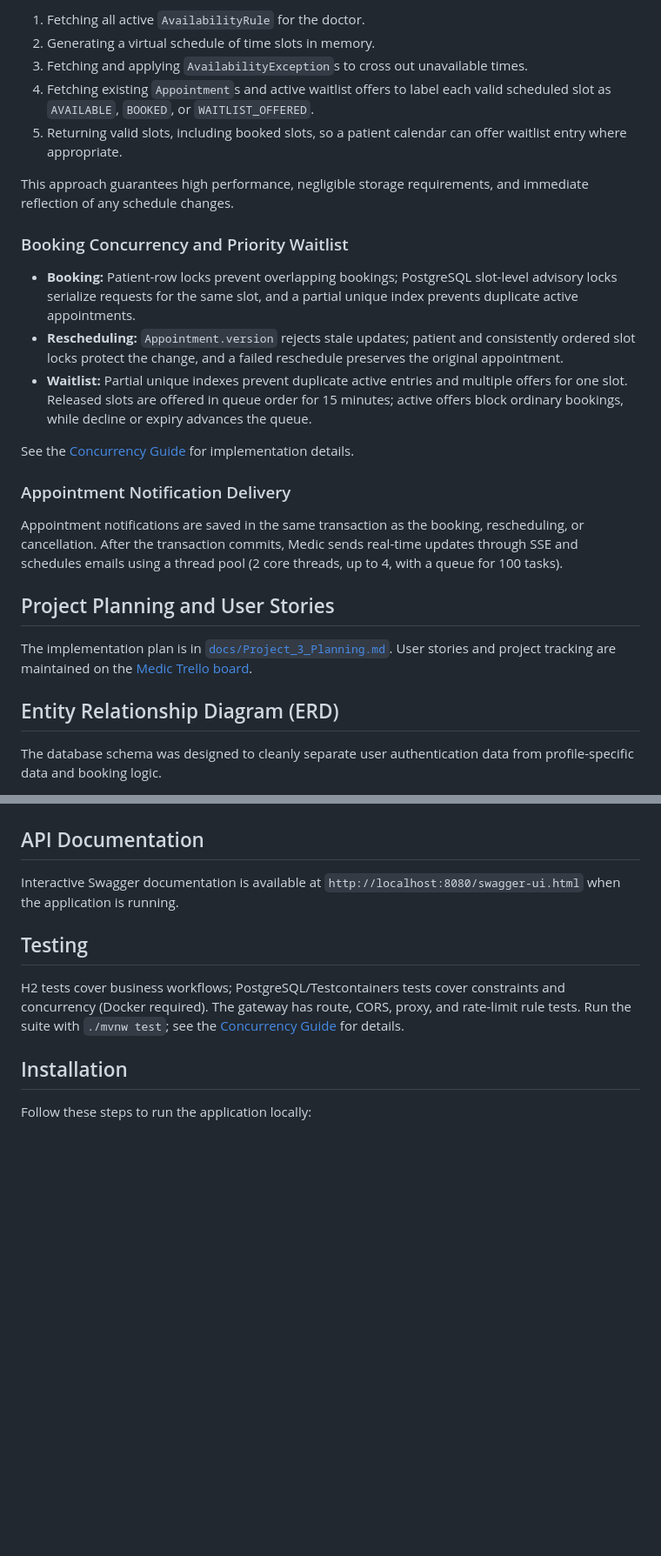
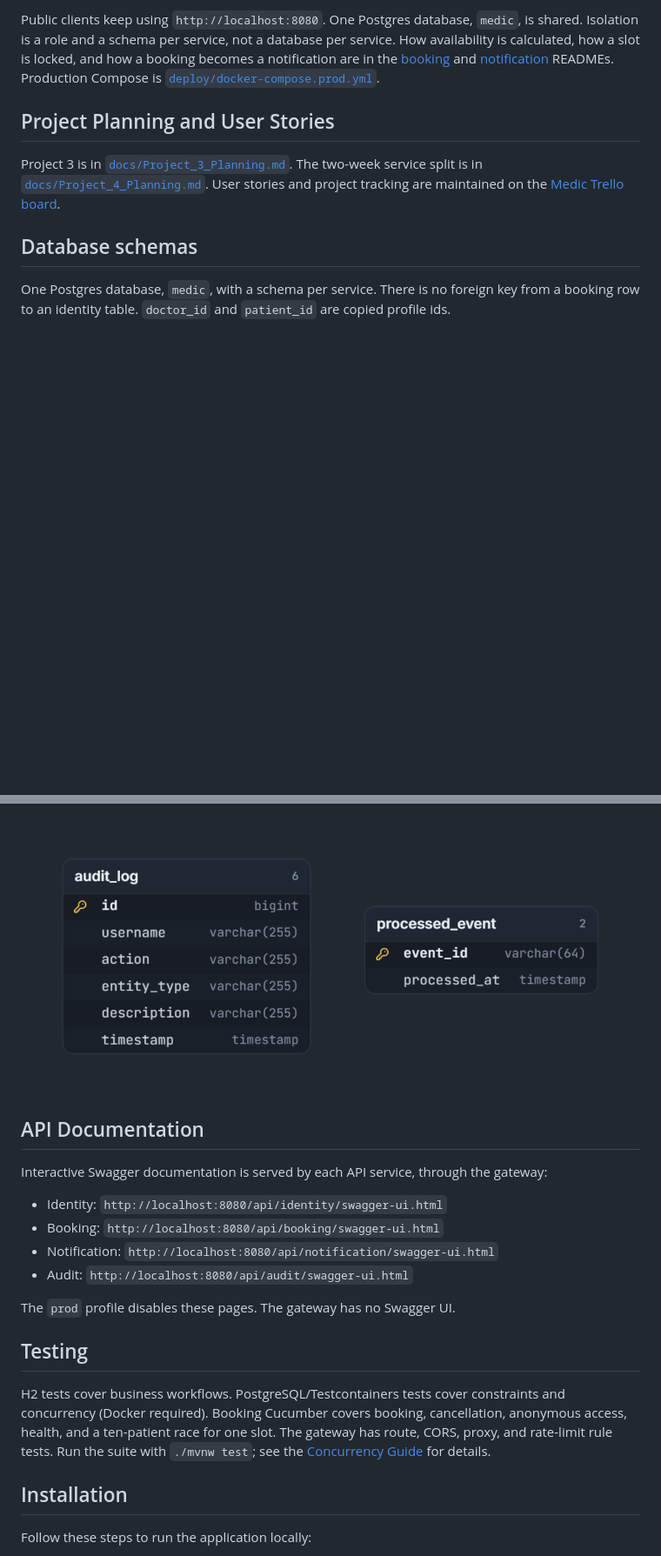
Before and after one commit to MariamBaloch/medic, a Markdown page: Readme.md, 2 parts joined by grey strips. Shown at 87% size. GitHub-like rendering; pictures changed too: docs/audit_schema.png (added); blank space fills up the shorter version.

```diff
--- a/Readme.md
+++ b/Readme.md
@@ -102,38 +93,17 @@ slots in real-time by:
-1. Fetching all active `AvailabilityRule` for the doctor.
-2. Generating a virtual schedule of time slots in memory.
-3. Fetching and applying `AvailabilityException`s to cross out unavailable times.
-4. Fetching existing `Appointment`s and active waitlist offers to label each valid scheduled slot as `AVAILABLE`,
-   `BOOKED`, or `WAITLIST_OFFERED`.
-5. Returning valid slots, including booked slots, so a patient calendar can offer waitlist entry where appropriate.
-
-This approach guarantees high performance, negligible storage requirements, and immediate reflection of any schedule
-changes.
-
-### Booking Concurrency and Priority Waitlist
-
-- **Booking:** Patient-row locks prevent overlapping bookings; PostgreSQL slot-level advisory locks serialize requests
-  for the same slot, and a partial unique index prevents duplicate active appointments.
-- **Rescheduling:** `Appointment.version` rejects stale updates; patient and consistently ordered slot locks protect the
-  change, and a failed reschedule preserves the original appointment.
-- **Waitlist:** Partial unique indexes prevent duplicate active entries and multiple offers for one slot. Released slots
-  are offered in queue order for 15 minutes; active offers block ordinary bookings, while decline or expiry advances the
-  queue.
-
-See the [Concurrency Guide](docs/CONCURRENCY.md) for implementation details.
-
-### Appointment Notification Delivery
-
-Appointment notifications are saved in the same transaction as the booking, rescheduling, or cancellation. After the
-transaction commits, Medic sends real-time updates through SSE and schedules emails using a thread pool (2 core threads,
-up to 4, with a queue for 100 tasks).
+Public clients keep using `http://localhost:8080`. One Postgres database, `medic`, is shared. Isolation is a role and a
+schema per service, not a database per service. How availability is calculated, how a slot is locked, and how a booking
+becomes a notification are in the [booking](booking-service/README.md)
+and [notification](notification-service/README.md) READMEs. Production Compose is [
+`deploy/docker-compose.prod.yml`](deploy/docker-compose.prod.yml).
 
 ## Project Planning and User Stories
 
-The implementation plan is in [`docs/Project_3_Planning.md`](docs/Project_3_Planning.md). User stories and project
-tracking are maintained on the [Medic Trello board](https://trello.com/b/9VwIYDT1/medic).
+Project 3 is in [`docs/Project_3_Planning.md`](docs/Project_3_Planning.md). The two-week service split is in
+[`docs/Project_4_Planning.md`](docs/Project_4_Planning.md). User stories and project tracking are maintained on the
+[Medic Trello board](https://trello.com/b/9VwIYDT1/medic).
 
-## Entity Relationship Diagram (ERD)
+## Database schemas
 
-The database schema was designed to cleanly separate user authentication data from profile-specific data and booking
-logic.
+One Postgres database, `medic`, with a schema per service. There is no foreign key from a booking row to an identity
+table. `doctor_id` and `patient_id` are copied profile ids.
 
@@ -141,13 +124,21 @@ logic.
+![Audit schema](docs/audit_schema.png)
 
 ## API Documentation
 
-Interactive Swagger documentation is available at `http://localhost:8080/swagger-ui.html` when the application is
-running.
+Interactive Swagger documentation is served by each API service, through the gateway:
+
+- Identity: `http://localhost:8080/api/identity/swagger-ui.html`
+- Booking: `http://localhost:8080/api/booking/swagger-ui.html`
+- Notification: `http://localhost:8080/api/notification/swagger-ui.html`
+- Audit: `http://localhost:8080/api/audit/swagger-ui.html`
+
+The `prod` profile disables these pages. The gateway has no Swagger UI.
 
 ## Testing
 
-H2 tests cover business workflows; PostgreSQL/Testcontainers tests cover constraints and concurrency (Docker required).
-The gateway has route, CORS, proxy, and rate-limit rule tests. Run the suite with `./mvnw test`; see the
+H2 tests cover business workflows. PostgreSQL/Testcontainers tests cover constraints and concurrency (Docker required).
+Booking Cucumber covers booking, cancellation, anonymous access, health, and a ten-patient race for one slot. The
+gateway has route, CORS, proxy, and rate-limit rule tests. Run the suite with `./mvnw test`; see the
 [Concurrency Guide](docs/CONCURRENCY.md) for details.
 
 ## Installation
```
Also changed, not shown: other parts of Readme.md (+48 -45 lines), audit-service/README.md (added, +13 -0 lines), booking-service/README.md (added, +65 -0 lines), docs/Project_4_Planning.md (added, +78 -0 lines), gateway-service/README.md (added, +24 -0 lines), identity-service/README.md (added, +34 -0 lines), medic-common/README.md (added, +34 -0 lines), medic-messaging/README.md (added, +17 -0 lines), medic-security/README.md (added, +18 -0 lines), medic-web/README.md (added, +13 -0 lines), notification-service/README.md (added, +30 -0 lines), docs/booking_schema.png (added), docs/identity_schema.png (added), docs/notification_schema.png (added).
